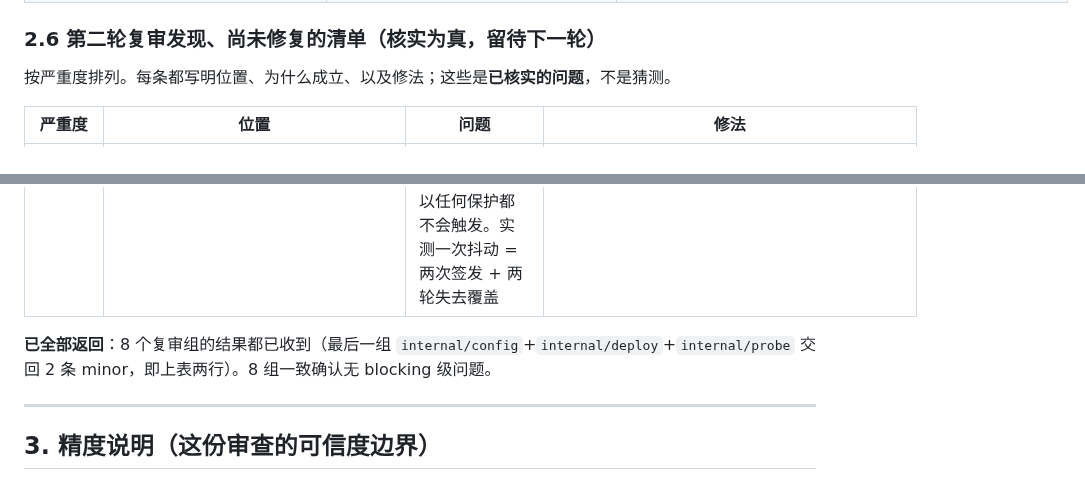
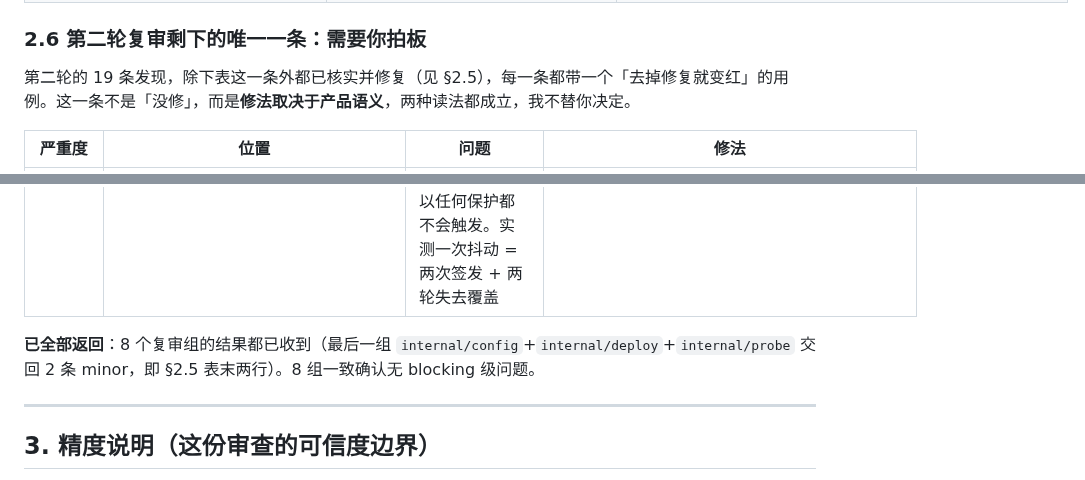
Before and after one commit to susunola/wecert, a Markdown page: docs/code-review-ocr-2026-09-17.md, 2 parts joined by grey strips. GitHub-like rendering.

Commit message:
docs: the review backlog is down to the one item that needs a product decision

```diff
--- a/docs/code-review-ocr-2026-09-17.md
+++ b/docs/code-review-ocr-2026-09-17.md
@@ -140,16 +140,16 @@ clear 先落盘，提升与删单在事务里。事务失败时（错误信息
 | `internal/state/backup.go` | 快照名字冲突探测把**任何** `os.Stat` 失败都当成「已占用」：不是 ENOENT 的失败（目录失去搜索权限、挂载不可达、符号链接自环）在**每个**候选后缀上都一样，于是 `for n := 1; ; n++` 永远转下去——备份 goroutine 烧掉一个核，快照永远写不出来，日志里什么都没有 | 抽成 `freeSnapshotName`：只有 `IsNotExist` 才算「空」，其余失败直接报错（这一轮跳过并在调用方留下日志，下一轮再试）。`TestAnUnanswerableCollisionProbeIsReported` 用自环符号链接构造 ELOOP，并同时钉住「空名字原样返回、真冲突时让到 `~1` 且仍排在后面」（把未知当占用、或不推进后缀，即变红） |
 | `internal/acme/ratelimit.go` | 桶读失败（`SQLITE_BUSY`、库已关）被当成**0 剩余**发布：`Remaining` 返回 `(0, false)`，报告把那个 `false` 丢在地上，于是这个指标做出它能做的最强断言——「配额耗尽」——仅凭一次失败的读。`wecert_ratelimit_remaining_tokens < 5` 会**对所有限额同时**误报，而下一轮成功又自动清掉，告警里看不出是哪种；同包的 `retryRevocations` 在同样情形下刻意不碰自己的指标 | `QuotaReport` 加 `Unreadable` 标记，读失败时 `PublishQuota` 跳过 `Set`（不发布 = 未知，本文件已把"缺席"定义为可接受）；`TestUnreadableQuotaIsNotPublishedAsZero` 关掉状态库后钉住"报告不提供数字、且一条序列都不发布"。两处去掉（标记或跳过）都会变红 |
 
-### 2.6 第二轮复审发现、**尚未修复**的清单（核实为真，留待下一轮）
+### 2.6 第二轮复审剩下的唯一一条：**需要你拍板**
 
-按严重度排列。每条都写明位置、为什么成立、以及修法；这些是**已核实的问题**，不是猜测。
+第二轮的 19 条发现，除下表这一条外都已核实并修复（见 §2.5），每一条都带一个「去掉修复就变红」的用例。这一条不是「没修」，而是**修法取决于产品语义**，两种读法都成立，我不替你决定。
 
 | 严重度 | 位置 | 问题 | 修法 |
 |---|---|---|---|
 | **major（待产品决策）** | `internal/onboarding/onboard.go:944` | 仍然被声明、但被 guard 1（或白名单）拒掉的名字，在同一轮就被**从期望状态里删除**：`applyGrace` 的 `stillDeclared` 分支只 `MarkPresent`，既不 carry 也不 `MarkAbsent`，因此绕过宽限期与 CLB 引用检查。guard 是网络读取的第二来源且**无法表达"结果可能不完整"**，一次规则抖动（区域缺失、部分可见、限流）就会静默剥掉线上覆盖；而 fuse 比较的是声明、声明没变，所以任何保护都不会触发。实测一次抖动 = 两次签发 + 两轮失去覆盖 | **这条我没有动手，因为它是一次语义反转，需要你拍板**。两种读法都成立：现行行为（把该名字当轮从文档里去掉，已有测试 `TestStillDeclaredNameIsNotReportedAsRemoved` 用"carry 会让 guard 1 拒绝的名字继续被签发"来钉住它）与复审主张（声明仍在，就应当保持覆盖；去掉会改 revision → 触发签发，恢复时再改一次 → 再签发一次）互斥。carry 的代价是"规则已删但声明未删"的名字会一直被证书覆盖（直到声明被删，才走宽限期 + 引用检查的正常移除路径）；不 carry 的代价是每次 guard 抖动两次签发加两轮失去覆盖。我的倾向是改成 carry，并把 `ListRuleDomains` 的"结果可能不完整"作为独立信号补上——但那要连同 `TestStillDeclaredNameIsNotReportedAsRemoved` 的语义一起改，所以留给你决定 |
 
 
-**已全部返回**：8 个复审组的结果都已收到（最后一组 `internal/config`+`internal/deploy`+`internal/probe` 交回 2 条 minor，即上表两行）。8 组一致确认无 blocking 级问题。
+**已全部返回**：8 个复审组的结果都已收到（最后一组 `internal/config`+`internal/deploy`+`internal/probe` 交回 2 条 minor，即 §2.5 表末两行）。8 组一致确认无 blocking 级问题。
 
 ---
 
```
